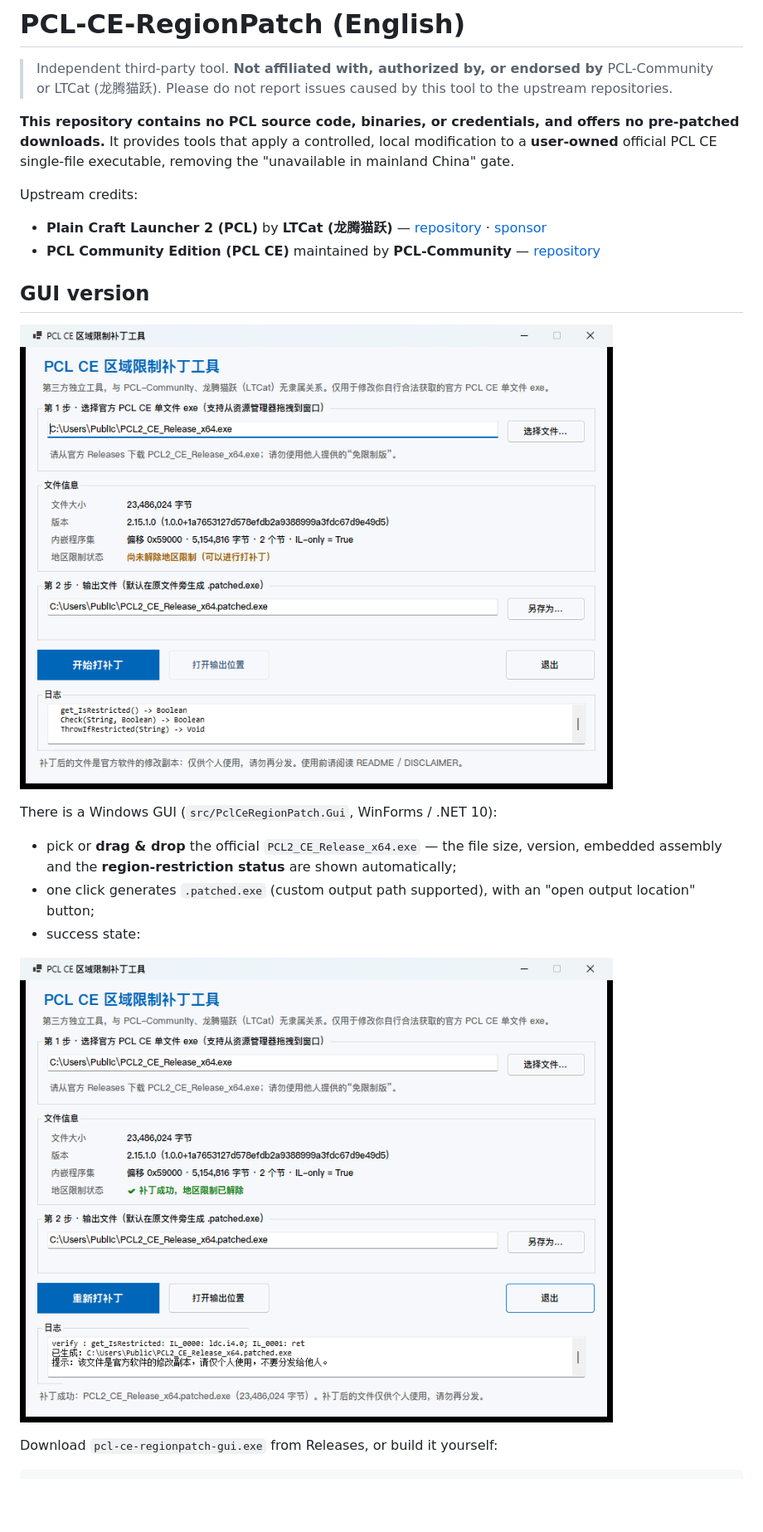
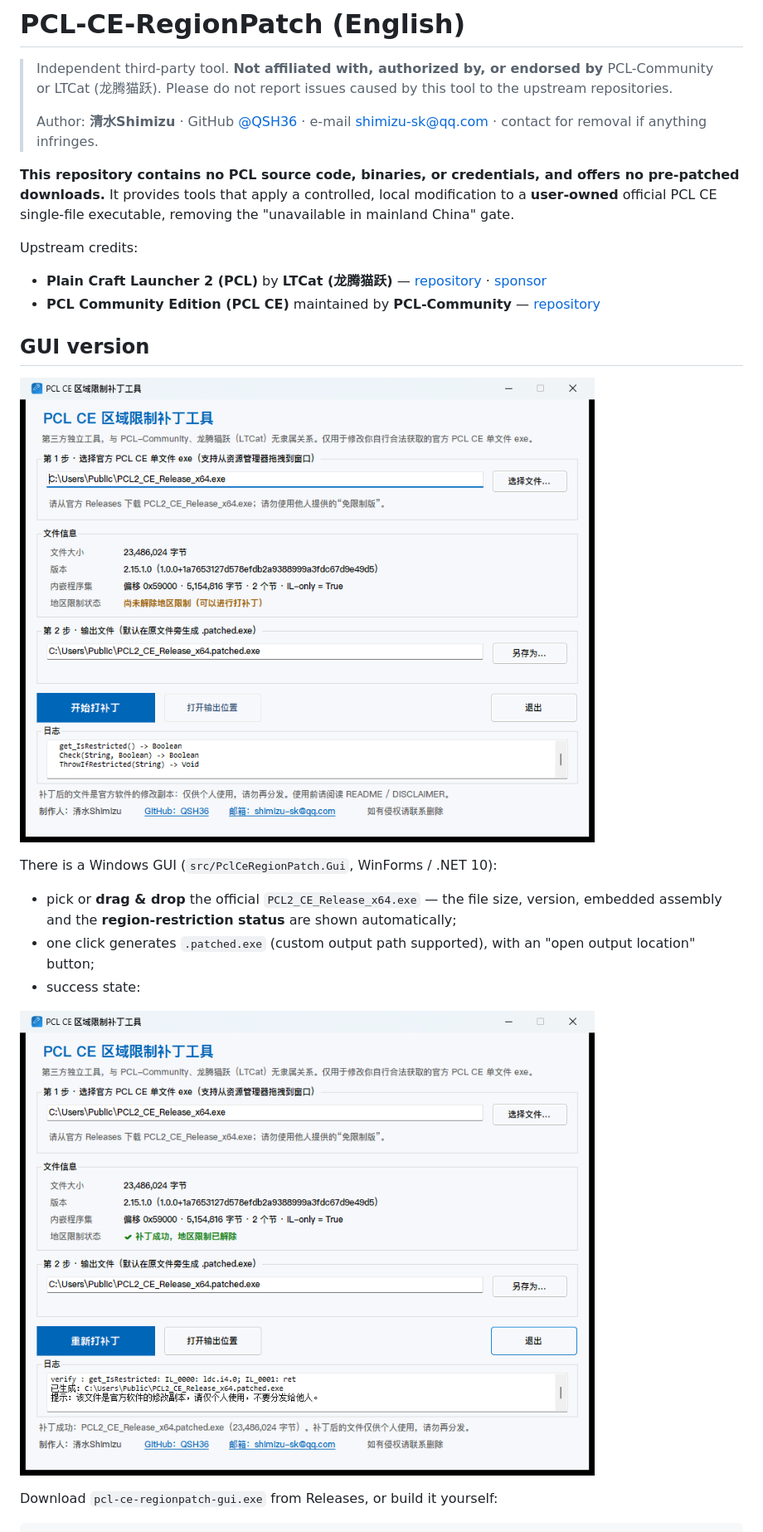
Before and after one commit to QSH2/PCL-RP, a Markdown page: README.en.md, the part around one of its changes. Shown at 83% size. Rendered like a GitHub page; pictures changed too: docs/screenshot-success.png, docs/screenshot.png; blank space fills up the shorter version.

```diff
--- a/README.en.md
+++ b/README.en.md
@@ -3,6 +3,8 @@
 > Independent third-party tool. **Not affiliated with, authorized by, or endorsed by**
 > PCL-Community or LTCat (龙腾猫跃). Please do not report issues caused by this tool to the
 > upstream repositories.
+>
+> Author: **清水Shimizu** · GitHub [@QSH36](https://github.com/QSH36) · e-mail shimizu-sk@qq.com · contact for removal if anything infringes.
 
 **This repository contains no PCL source code, binaries, or credentials, and offers no
 pre-patched downloads.** It provides tools that apply a controlled, local modification to a
```
Also changed, not shown: other parts of README.en.md (+7 -0 lines), README.md (+15 -5 lines), docs/icon-preview.png (added), 4 other files.
